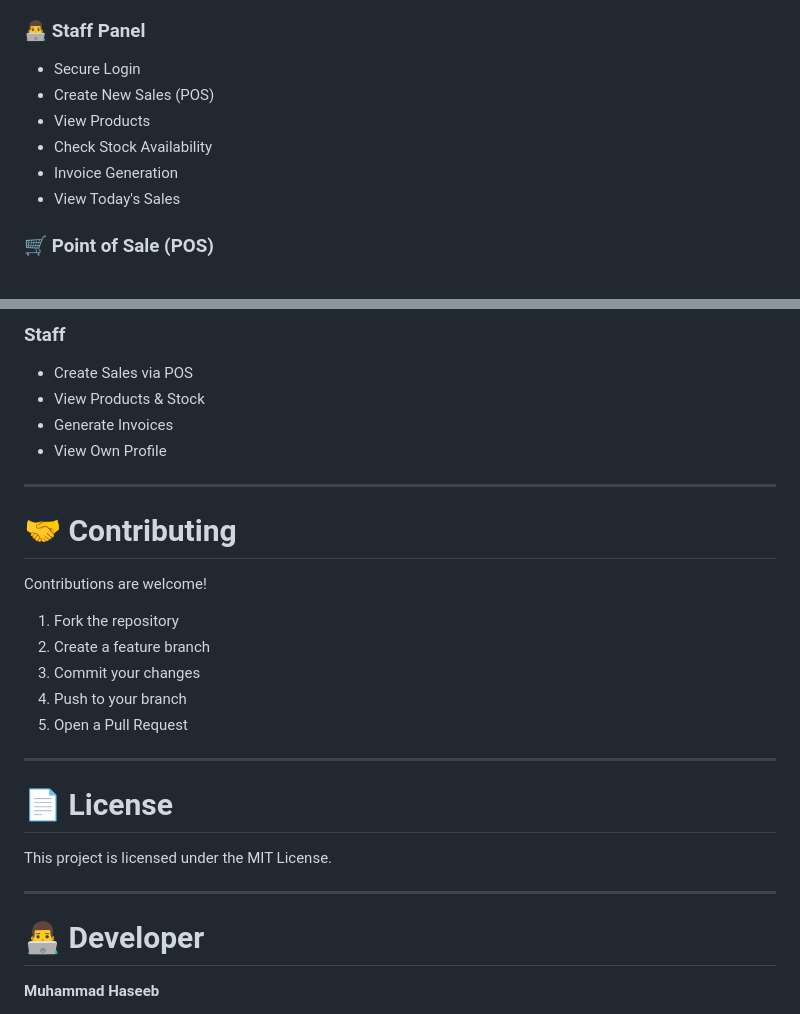
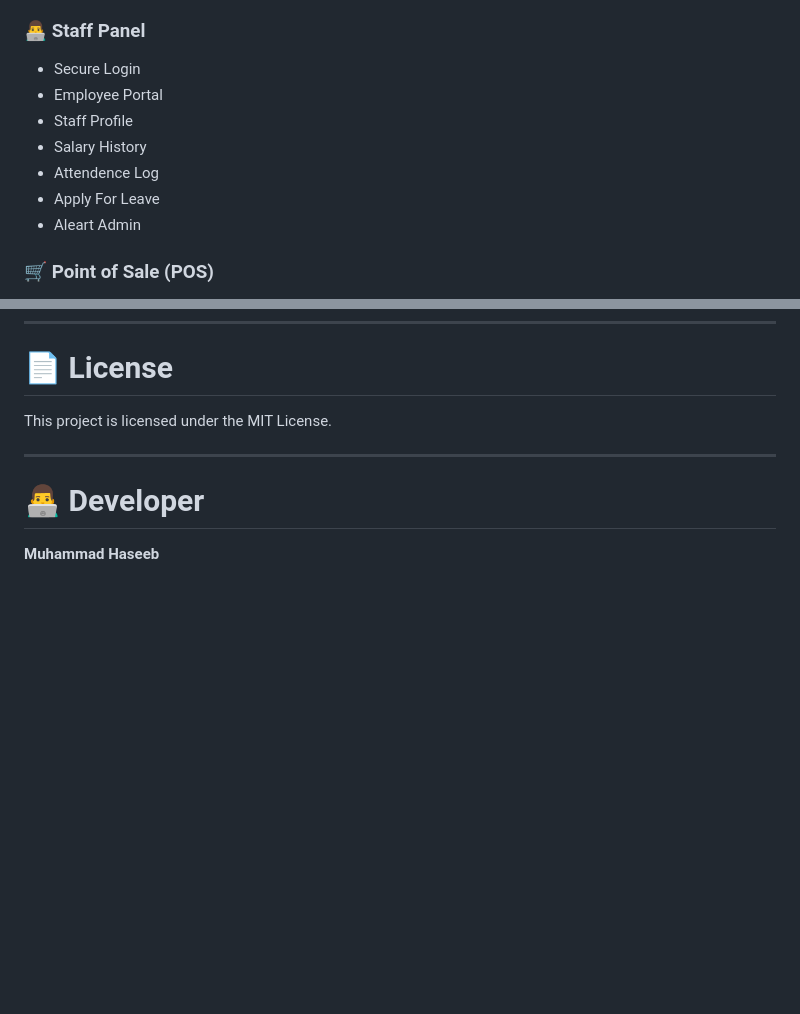
Before and after one commit to Haseeb-ML/Al-Haseeb-Foods-and-Bakers, a Markdown page: README.md, 2 parts joined by grey strips. GitHub-like rendering; blank space fills up the shorter version.

```diff
--- a/README.md
+++ b/README.md
@@ -27,11 +27,13 @@ The application helps businesses manage inventory, sales, suppliers, invoices, e
 
 ### 👨‍💻 Staff Panel
 - Secure Login
-- Create New Sales (POS)
-- View Products
-- Check Stock Availability
-- Invoice Generation
-- View Today's Sales
+- Employee Portal
+- Staff Profile
+- Salary History
+- Attendence Log
+- Apply For Leave
+- Aleart Admin
+
 
 ### 🛒 Point of Sale (POS)
 - Fast Billing System
@@ -184,22 +138,3 @@ flutter run
-### Staff
-- Create Sales via POS
-- View Products & Stock
-- Generate Invoices
-- View Own Profile
-
----
-
-# 🤝 Contributing
-
-Contributions are welcome!
-
-1. Fork the repository
-2. Create a feature branch
-3. Commit your changes
-4. Push to your branch
-5. Open a Pull Request
-
----
 
 # 📄 License
 
```
Also changed, not shown: other parts of README.md (+0 -48 lines).
